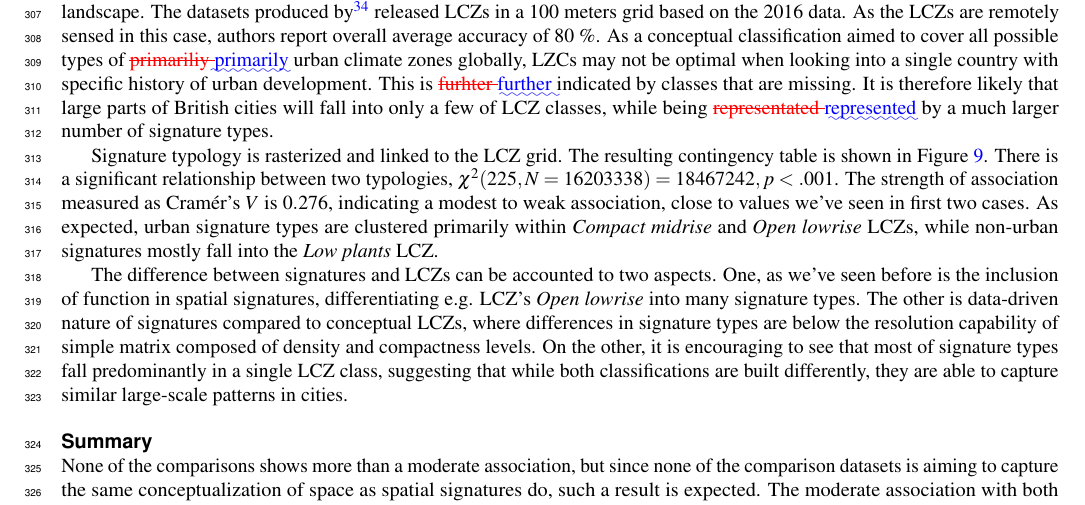
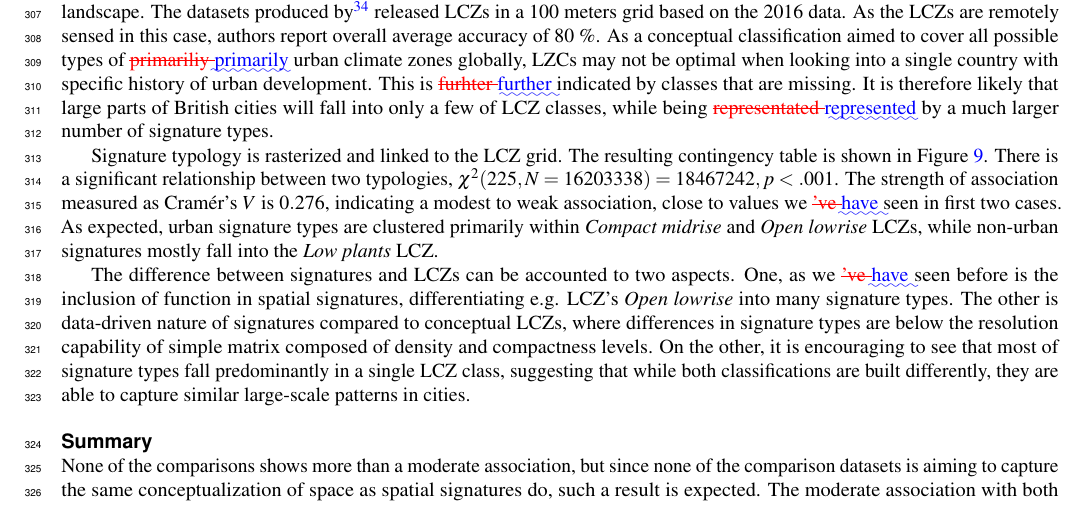
Before and after one commit to urbangrammarai/scientific_data, a LaTeX paper (v2_v3_diff.tex): part of page 7 of 26, cut so that both start at the same text. Compiled offline with pdfLaTeX.

Commit message:
we've -> we have

```diff
--- a/v2_v3_diff.tex
+++ b/v2_v3_diff.tex
@@ -838,11 +838,11 @@ Signature typology is rasterized and linked to the LCZ grid.
 The resulting contingency table is shown in Figure \ref{fig:crosstab_lcz}. There is a
 significant relationship between two typologies, $\chi^{2} (225, N = 16203338) = 18467242,
 p < .001$. The strength of association measured as Cramér's $V$ is $0.276$, indicating
-a modest to weak association, close to values we've seen in first two cases. As expected,
+a modest to weak association, close to values we \DIFdelbegin \DIFdel{'ve }\DIFdelend \DIFaddbegin \DIFadd{have }\DIFaddend seen in first two cases. As expected,
 urban signature types are clustered primarily within \textit{Compact midrise} and
 \textit{Open lowrise} LCZs, while non-urban signatures mostly fall into the \textit{Low plants} LCZ.
 
-The difference between signatures and LCZs can be accounted to two aspects. One, as we've seen
+The difference between signatures and LCZs can be accounted to two aspects. One, as we \DIFdelbegin \DIFdel{'ve }\DIFdelend \DIFaddbegin \DIFadd{have }\DIFaddend seen
 before is the inclusion of function in spatial signatures, differentiating e.g. LCZ's \textit{Open lowrise} into
 many signature types. The other is data-driven nature of signatures compared to conceptual LCZs,
 where differences in signature types are below the resolution capability of simple matrix composed of
```
Also changed, not shown: scientific_data_all.tex (+2 -2 lines), v2_v3_diff.tex (2 more changed lines).
